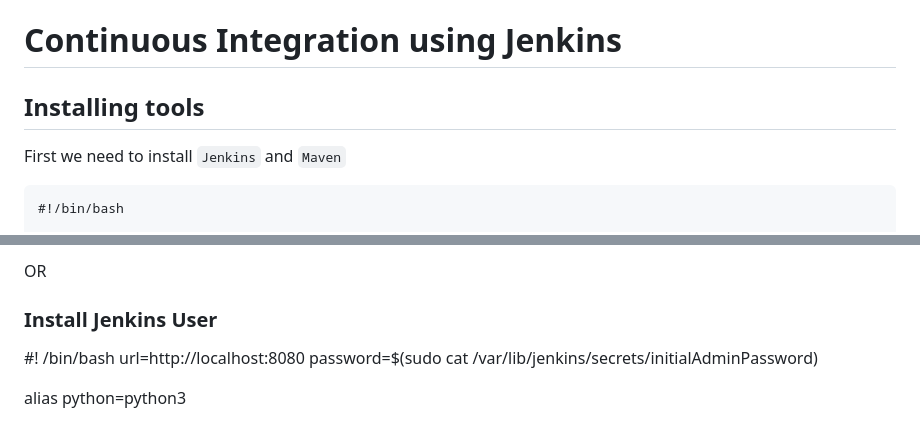
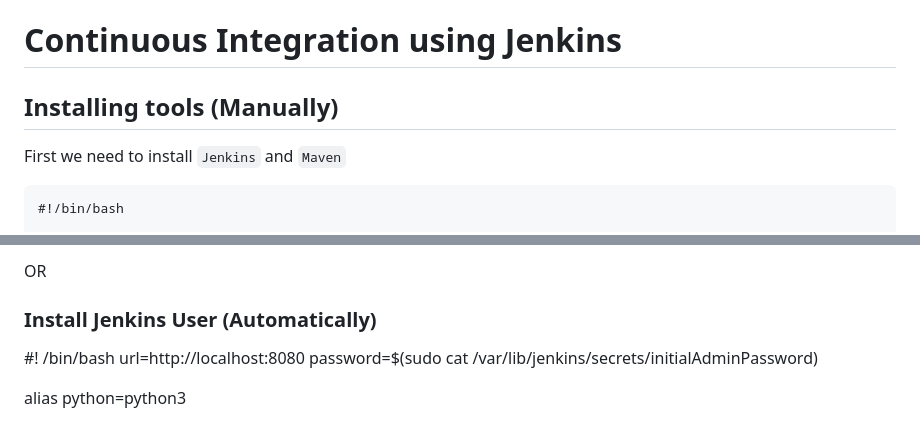
Before and after one commit to NubeEra-Abad/EmpDailyActivities, a Markdown page: Medicure-Project/Jenkins-CI/jenkins-ci.md, 2 parts joined by grey strips. Drawn GitHub-style.

Commit message:
Updatd manually and automatic script for jenkins

````diff
--- a/Medicure-Project/Jenkins-CI/jenkins-ci.md
+++ b/Medicure-Project/Jenkins-CI/jenkins-ci.md
@@ -1,6 +1,6 @@
 # Continuous Integration using Jenkins
 
-## Installing tools
+## Installing tools (Manually)
 First we need to install `Jenkins` and `Maven`
 ```
 #!/bin/bash
@@ -123,7 +123,7 @@ cat /var/lib/jenkins/secrets/initialAdminPassword
 8. After installing done select `Go back to the top page`.
 
 OR
-### Install Jenkins User
+### Install Jenkins User (Automatically)
 #! /bin/bash
 url=http://localhost:8080
 password=$(sudo cat /var/lib/jenkins/secrets/initialAdminPassword)
````
